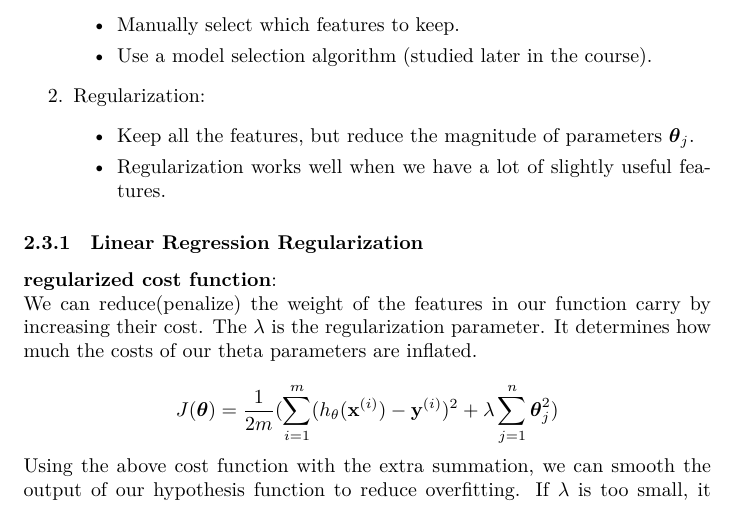
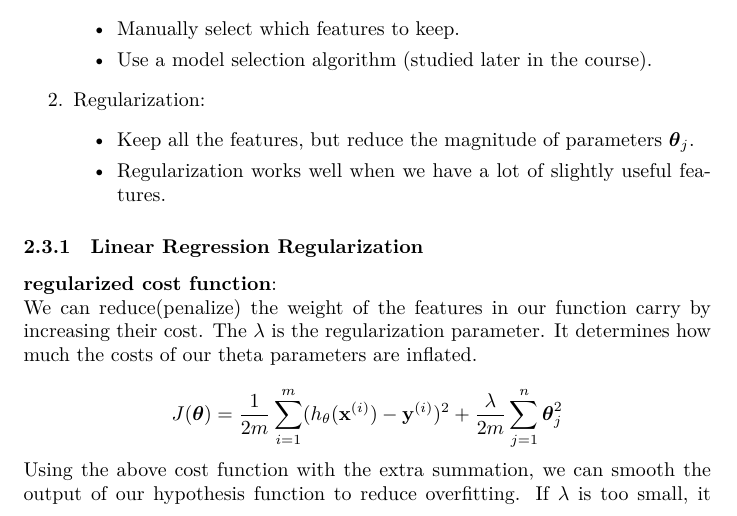
Before and after one commit to MDataResearch/ml_notes, a LaTeX document (note.tex): part of page 10 of 12, cut so that both start at the same text. Compiled offline with XeLaTeX.

Commit message:
update cost function

```diff
--- a/note.tex
+++ b/note.tex
@@ -524,7 +524,7 @@ h_{\boldsymbol{\theta}}(\textbf{x}) \rightarrow 0
 
 \noindent We can reduce(penalize) the weight of the features in our function carry by increasing their cost. The \(\lambda\) is the regularization parameter. It determines how much the costs of our theta parameters are inflated.
 
-\[J(\boldsymbol{\theta}) = \frac{1}{2m} (\sum_{i = 1}^m (h_{\theta}(\textbf{x}^{(i)}) - \textbf{y}^{(i)})^2 + \lambda \sum_{j = 1}^n \boldsymbol{\theta}_j^2)\]
+\[J(\boldsymbol{\theta}) = \frac{1}{2m} \sum_{i = 1}^m (h_{\theta}(\textbf{x}^{(i)}) - \textbf{y}^{(i)})^2 + \frac{\lambda}{2m} \sum_{j = 1}^n \boldsymbol{\theta}_j^2\]
 
 \noindent Using the above cost function with the extra summation, we can smooth the output of our hypothesis function to reduce overfitting. If \(\lambda\) is too small, it would be hard to see a difference. If \(\lambda\) is too large, it may smooth out the function too much and cause underfitting.
 
```
